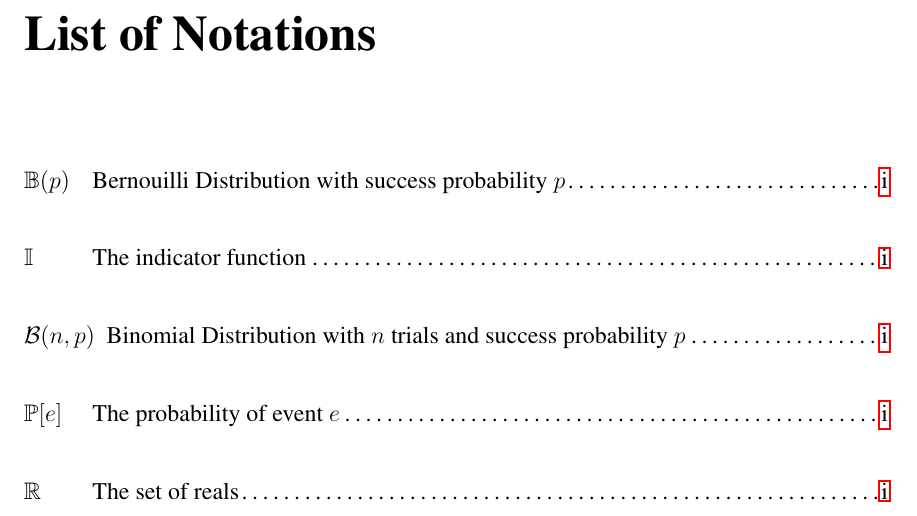
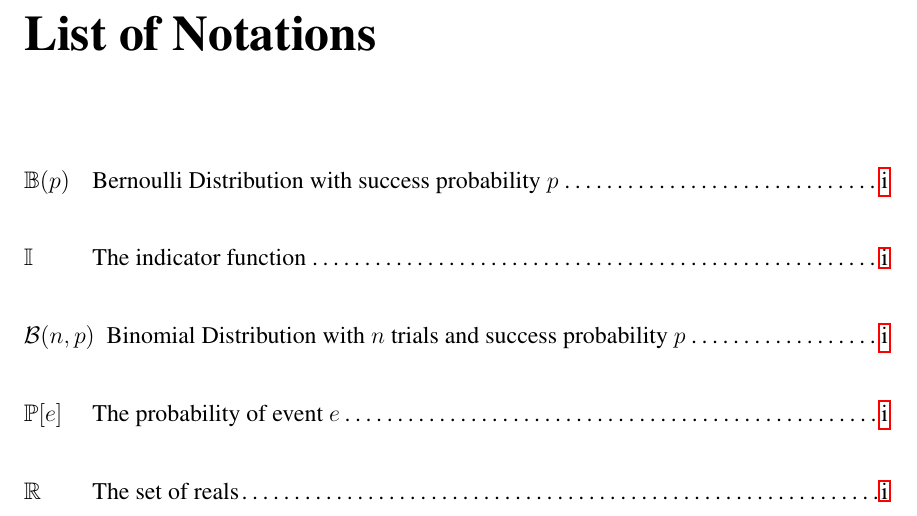
Before and after one commit to adalisan/thesis, a LaTeX thesis (thesis.tex, which reads common.tex): part of page 13 of 176, cut so that both start at the same text. Compiled offline with pdfLaTeX; a LaTeX package or settings file that is missing is left out.

```diff
--- a/common.tex
+++ b/common.tex
@@ -22,6 +22,8 @@
 \newcommand{\ve}{\textup{Vec}}
 
 \newcommand{\tr}{\textup{trace}}
+\newcommand{\oneton}{{\left[n\right]}}
+
 
 
 %\DeclareMathOperator*{\argmin}{arg\,min}
@@ -62,10 +64,10 @@
 
 \newcommand{\R}{\mathbb{R}}
 \newcommand{\Z}{\mathbb{Z}}
-\newcommand{\M}{\mathbb{M}}
+\newcommand{\Mat}{\mathbb{M}}
 \newcommand{\X}{\mathbb{X}}
 \newcommand{\Y}{\mathbb{Y}}
-\newcommand{\G}{\mathbb{G}}
+\newcommand{\Graph}{\mathbb{G}}
 \newcommand{\A}{\mathbb{A}}
 \newcommand{\I}{\mathbb{I}}
 \newcommand{\Real}{\mathbb{R}}
@@ -91,4 +104,4 @@
 \nomenclature{$\I$}{The indicator function}
 \nomenclature{$\Pry[e]$}{The probability of event $e$ }
 \nomenclature{$\mcB(n,p)$}{Binomial Distribution with $n$ trials and success probability $p$  }
-\nomenclature{$\Bern(p)$}{Bernouilli Distribution with success probability $p$  }
+\nomenclature{$\Bern(p)$}{Bernoulli Distribution with success probability $p$  }
```
Also changed, not shown: common.tex (11 more changed lines), 15 other files.
